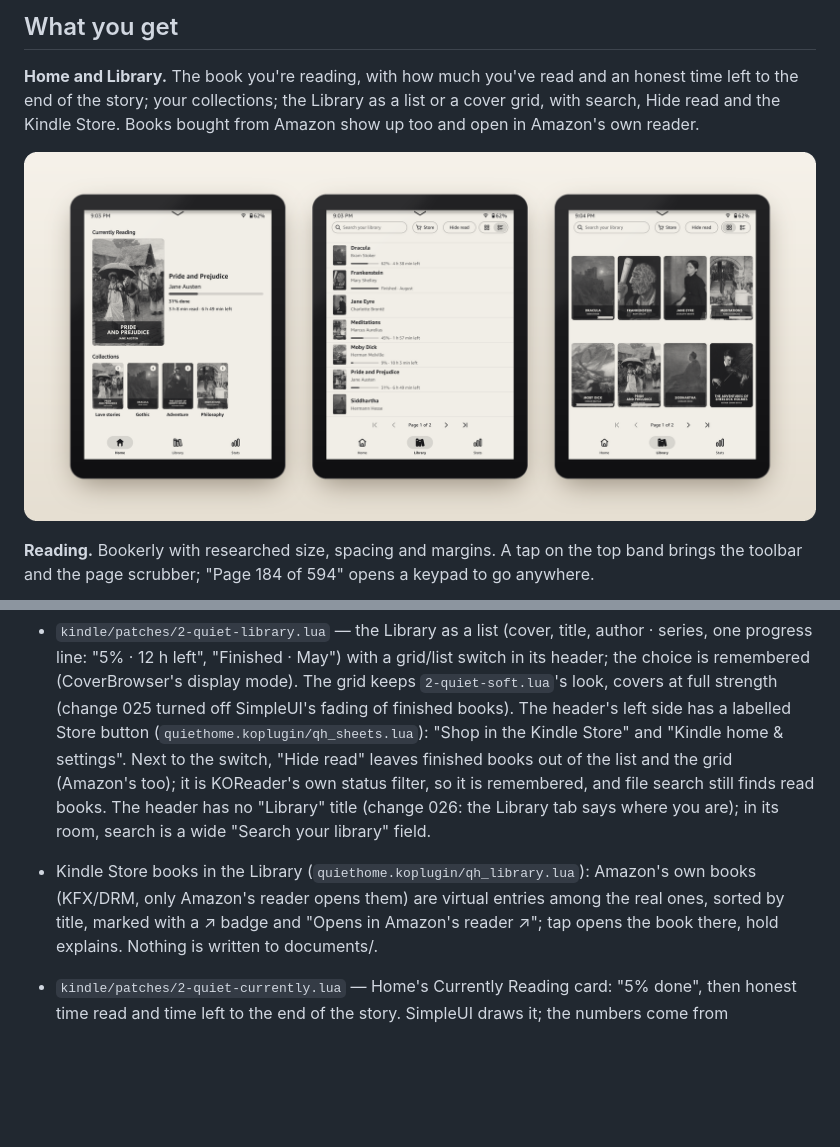
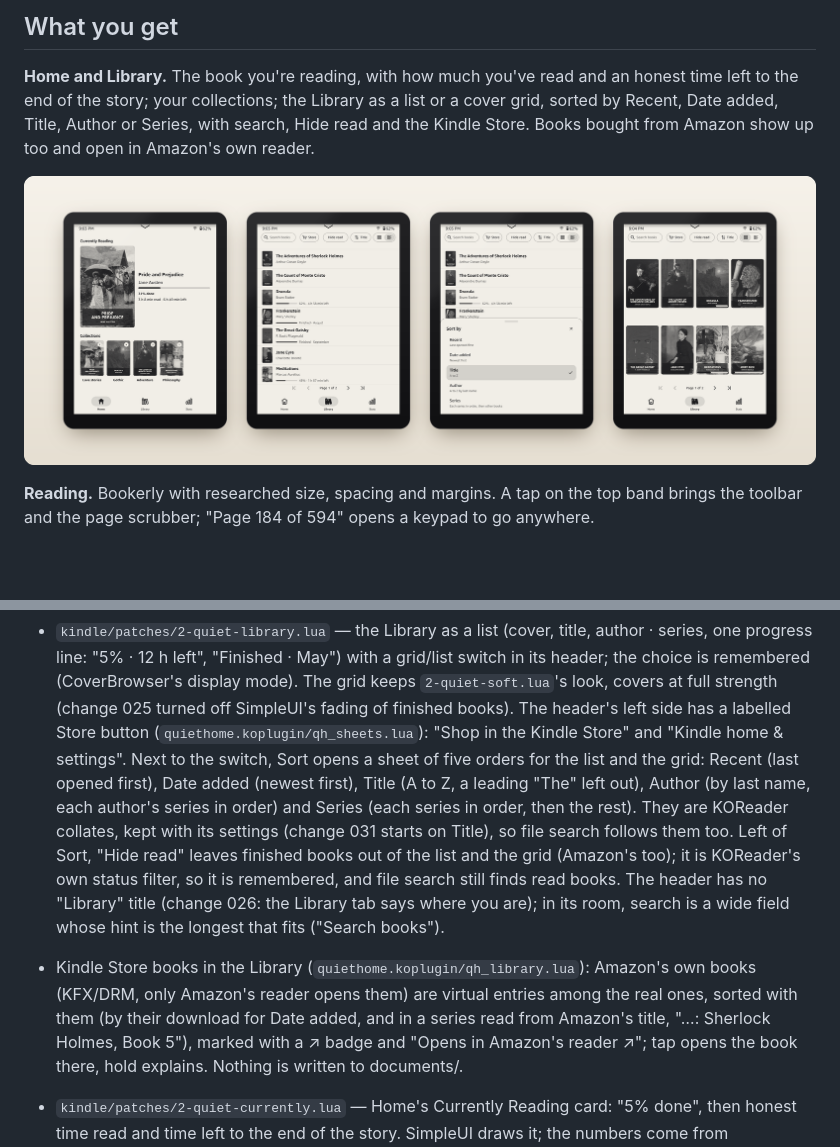
Before and after one commit to WelshWT/quiet-kindle, a Markdown page: README.md, 2 parts joined by grey strips. GitHub-like rendering; pictures changed too: docs/images/home-library.png; blank space fills up the shorter version.

```diff
--- a/README.md
+++ b/README.md
@@ -30,6 +30,7 @@ choices and the research behind them are in [docs/design.md](docs/design.md).
 ## What you get
 
 **Home and Library.** The book you're reading, with how much you've read and an honest time left to the end of the
-story; your collections; the Library as a list or a cover grid, with search, Hide read and the Kindle Store. Books
-bought from Amazon show up too and open in Amazon's own reader.
+story; your collections; the Library as a list or a cover grid, sorted by Recent, Date added, Title, Author or
+Series, with search, Hide read and the Kindle Store. Books bought from Amazon show up too and open in Amazon's own
+reader.
 
@@ -202,11 +203,16 @@ restart; KOReader saves the open book first and reopens it afterwards.
   (CoverBrowser's display mode). The grid keeps `2-quiet-soft.lua`'s look, covers at full strength (change 025
   turned off SimpleUI's fading of finished books). The header's left side has a labelled Store button
   (`quiethome.koplugin/qh_sheets.lua`): "Shop in the Kindle Store" and "Kindle home & settings". Next to the
-  switch, "Hide read" leaves finished books out of the list and the grid (Amazon's too); it is KOReader's own
-  status filter, so it is remembered, and file search still finds read books. The header has no "Library" title
-  (change 026: the Library tab says where you are); in its room, search is a wide "Search your library" field.
+  switch, Sort opens a sheet of five orders for the list and the grid: Recent (last opened first), Date added
+  (newest first), Title (A to Z, a leading "The" left out), Author (by last name, each author's series in order)
+  and Series (each series in order, then the rest). They are KOReader collates, kept with its settings (change 031
+  starts on Title), so file search follows them too. Left of Sort, "Hide read" leaves finished books out of the
+  list and the grid (Amazon's too); it is KOReader's own status filter, so it is remembered, and file search still
+  finds read books. The header has no "Library" title (change 026: the Library tab says where you are); in its
+  room, search is a wide field whose hint is the longest that fits ("Search books").
 - Kindle Store books in the Library (`quiethome.koplugin/qh_library.lua`): Amazon's own books (KFX/DRM, only
-  Amazon's reader opens them) are virtual entries among the real ones, sorted by title, marked with a ↗ badge
+  Amazon's reader opens them) are virtual entries among the real ones, sorted with them (by their download for
+  Date added, and in a series read from Amazon's title, "…: Sherlock Holmes, Book 5"), marked with a ↗ badge
   and "Opens in Amazon's reader ↗"; tap opens the book there, hold explains. Nothing is written to documents/.
 - `kindle/patches/2-quiet-currently.lua` — Home's Currently Reading card: "5% done", then honest time read and
   time left to the end of the story. SimpleUI draws it; the numbers come from `quiet_readtime.lua`.
```
Also changed, not shown: other parts of README.md (+1 -1 lines), docs/design.md (+10 -1 lines), 7 other files.
